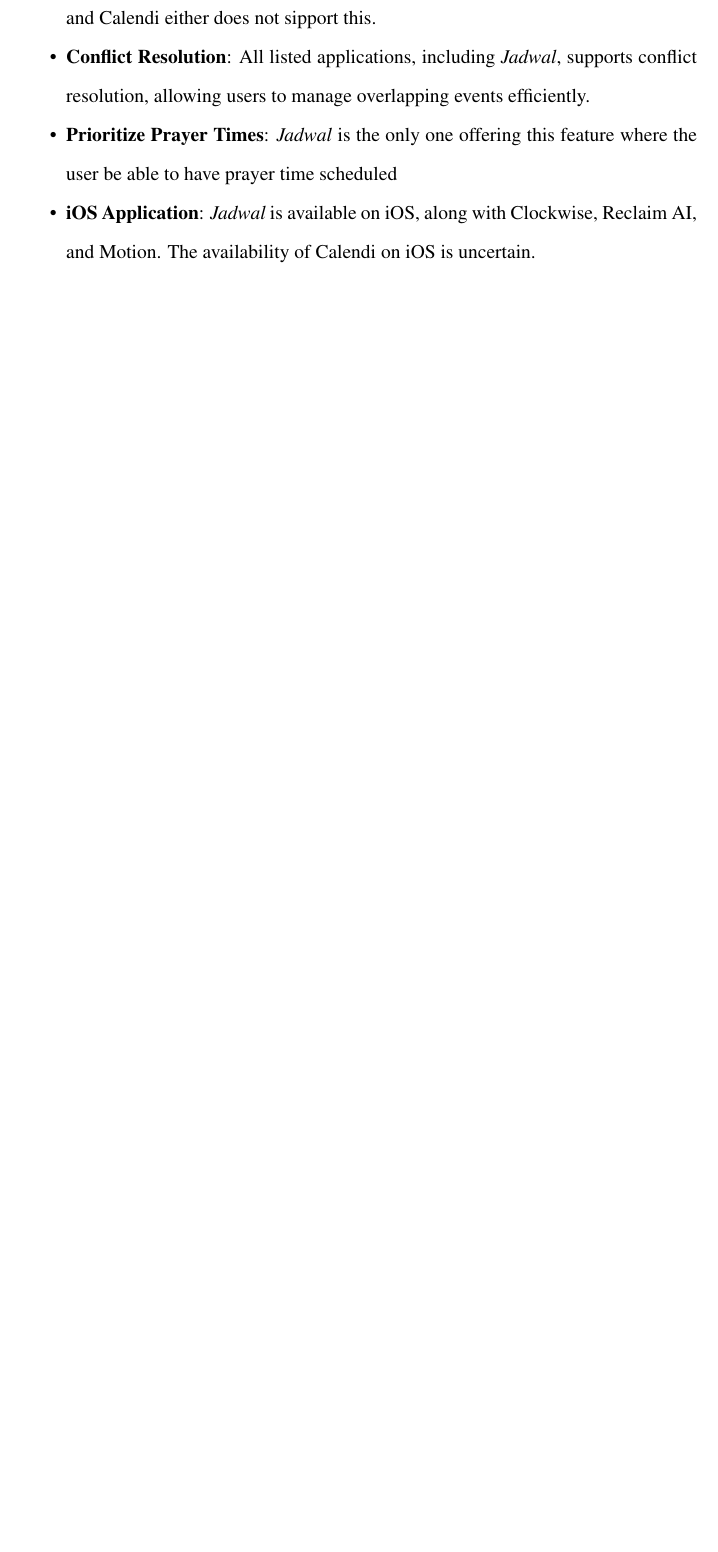
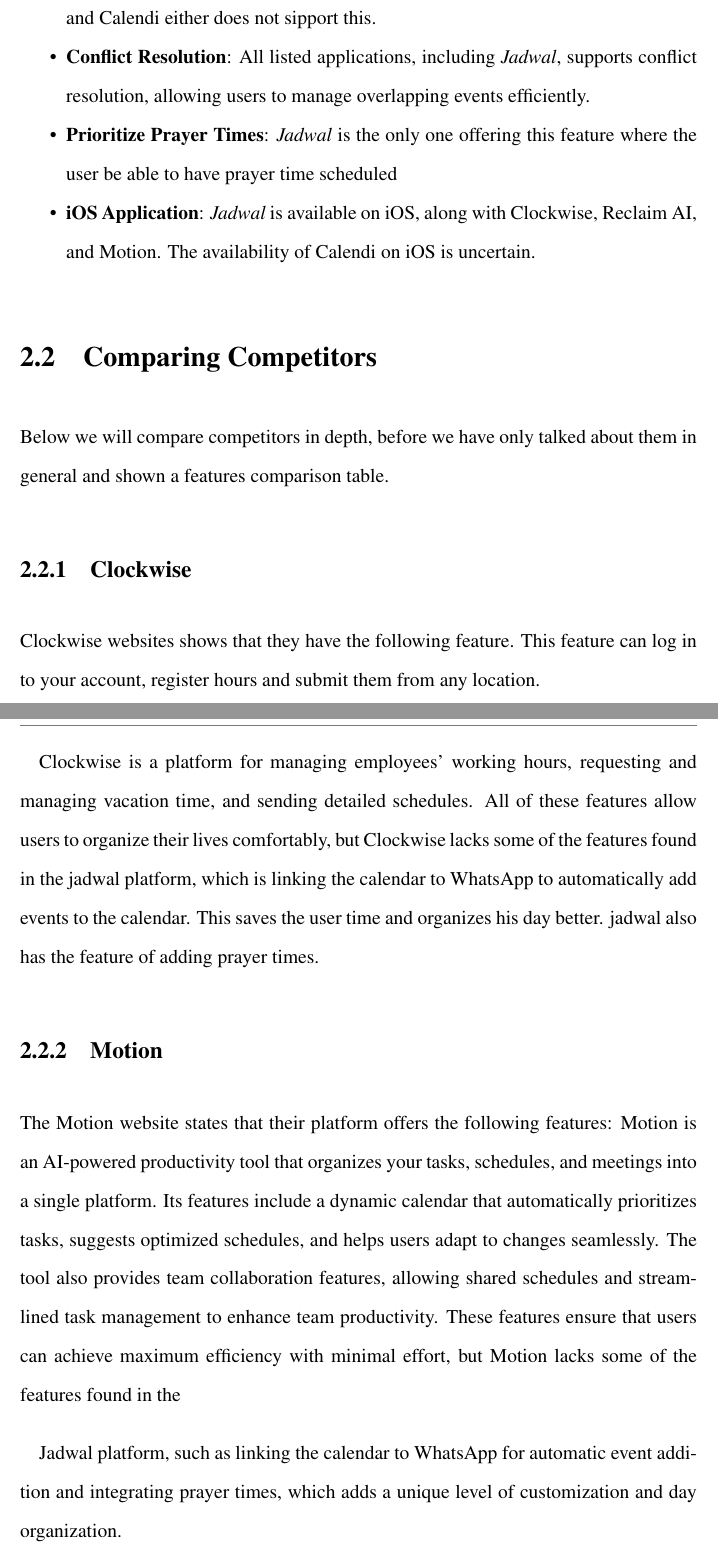
Before and after one commit to jadwalapp/symmetrical-spoon, a LaTeX thesis (docs/gp1/gp1.tex): part of page 17 of 88 before the commit and two parts of pages 17 and 18 of 90 after it, the two joined at a grey line, cut so that both start at the same text, the shorter picture padded with empty space. Compiled offline with pdfLaTeX.

Commit message:
add the competitors text

```diff
--- a/docs/gp1/gp1.tex
+++ b/docs/gp1/gp1.tex
@@ -322,19 +321,19 @@
     \item \textbf{iOS Application}: \textit{Jadwal} is available on iOS, along with Clockwise, Reclaim AI, and Motion. The availability of Calendi on iOS is uncertain.
 \end{itemize}
 
-% \section{Comparing Competitors}
+\section{Comparing Competitors}
 
-% Below we will compare competitors more in depth, before we only talked about them in general and shown a features table.
+Below we will compare competitors in depth, before we have only talked about them in general and shown a features comparison table.
 
-% \subsection{Clockwise}
+\subsection{Clockwise}
 
-% for clockwise
+Clockwise websites shows that they have the following feature. This feature can log in to your account, register hours and submit them from any location.
 
-% \subsection{Motion}
+Clockwise is a platform for managing employees' working hours, requesting and managing vacation time, and sending detailed schedules. All of these features allow users to organize their lives comfortably, but Clockwise lacks some of the features found in the jadwal platform, which is linking the calendar to WhatsApp to automatically add events to the calendar. This saves the user time and organizes his day better. jadwal also has the feature of adding prayer times.
 
-% for motion
+\subsection{Motion}
 
-% \subsection{Reclaim AI}
+The Motion website states that their platform offers the following features: Motion is an AI-powered productivity tool that organizes your tasks, schedules, and meetings into a single platform. Its features include a dynamic calendar that automatically prioritizes tasks, suggests optimized schedules, and helps users adapt to changes seamlessly. The tool also provides team collaboration features, allowing shared schedules and streamlined task management to enhance team productivity. These features ensure that users can achieve maximum efficiency with minimal effort, but Motion lacks some of the features found in the
 
-% for reclaim ai
+Jadwal platform, such as linking the calendar to WhatsApp for automatic event addition and integrating prayer times, which adds a unique level of customization and day organization.
 
```
Also changed, not shown: docs/gp1/gp1.tex (11 more changed lines).
